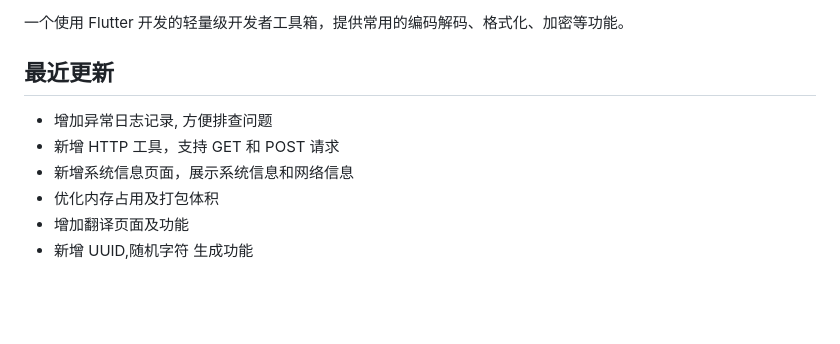
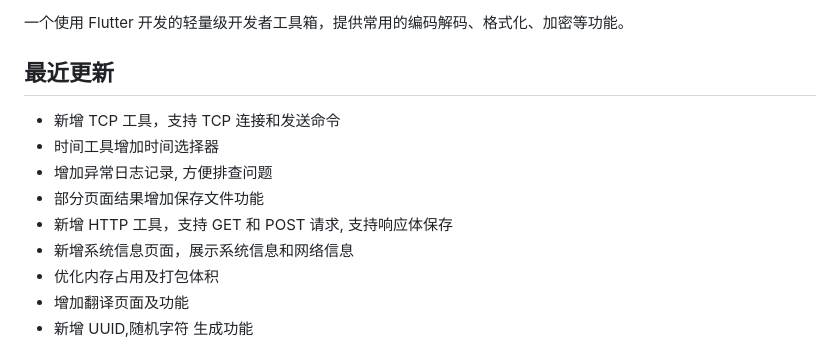
Before and after one commit to zhouzongyan/wetools, a Markdown page: README.md, the part around the change. GitHub-like rendering; blank space fills up the shorter version.

Commit message:
docs: Update README with latest utility features and improvements
- Add TCP tool with connection and command sending capabilities
- Enhance Time page with time picker
- Update HTTP tool with response body saving
- Add file saving functionality to various pages
- Refresh recent updates section

```diff
--- a/README.md
+++ b/README.md
@@ -7,8 +7,11 @@
 
 ## 最近更新
 
+- 新增 TCP 工具，支持 TCP 连接和发送命令
+- 时间工具增加时间选择器
 - 增加异常日志记录, 方便排查问题
-- 新增 HTTP 工具，支持 GET 和 POST 请求
+- 部分页面结果增加保存文件功能
+- 新增 HTTP 工具，支持 GET 和 POST 请求, 支持响应体保存
 - 新增系统信息页面，展示系统信息和网络信息
 - 优化内存占用及打包体积
 - 增加翻译页面及功能
```
